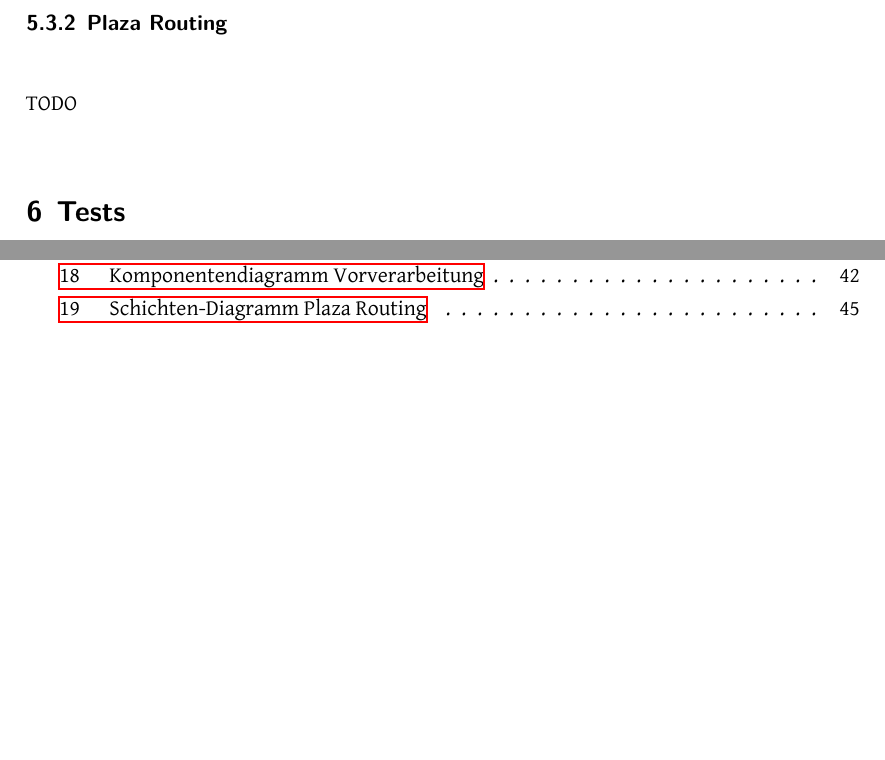
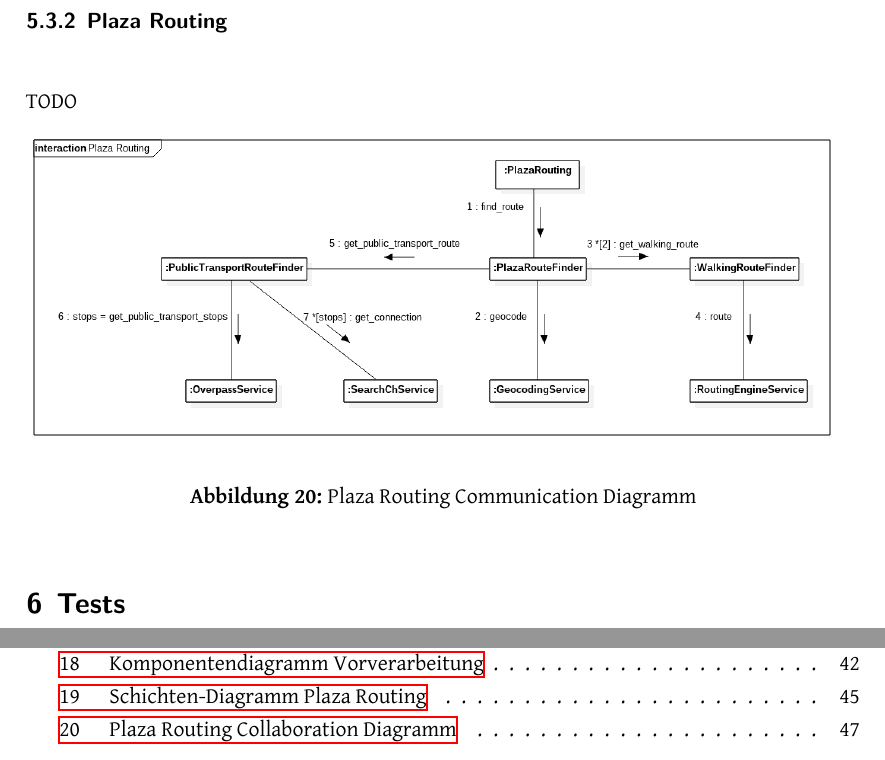
Before and after one commit to PlazaNav/PlazaNav-doc, a LaTeX thesis (index.tex, which reads projectdoc/implementation.tex): two parts of pages 47 and 59 of 61, joined at a grey line, cut so that both start at the same text, the shorter picture padded with empty space. Compiled offline with XeLaTeX.

Commit message:
add communication diagram

```diff
--- a/projectdoc/implementation.tex
+++ b/projectdoc/implementation.tex
@@ -21,5 +21,13 @@ TODO
 \label{impl:Plaza Routing}
 TODO
 
+\begin{figure}[ht]
+\centering
+\includegraphics[width=1\linewidth]{projectdoc/img/communication_diagram}
+\caption[Plaza Routing Collaboration Diagramm]{Plaza Routing Communication Diagramm}
+\label{fig:communication_diagram}
+\end{figure}
+
+
 % Da ÖV-Stationen und -Linien in \ac{OSM} nicht konsistent gemappt sind, wird das Recovery Blocks Pattern \cite{fault_tolerant_software} angewendet, um möglichst ein
 %TODO Problematik mit OSM-Daten und Recovery-Block Pattern in Implementation verschieben
```
Also changed, not shown: projectdoc/img/communication_diagram.png (added), 1 other file.
